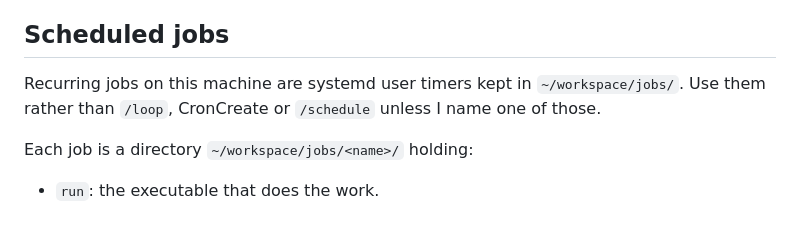
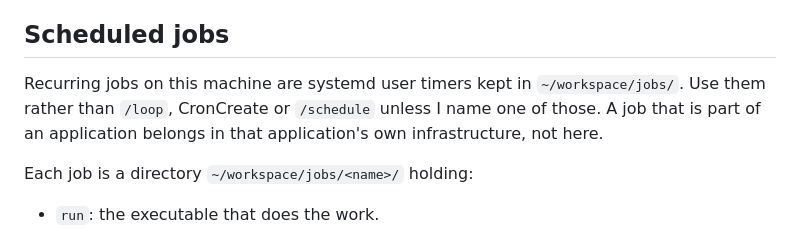
Before and after one commit to BohdanPetryshyn/devbox-dotfiles, a Markdown page: .claude/CLAUDE.md, the part around the change. GitHub-like rendering.

Commit message:
CLAUDE.md: application cron jobs belong to the application, not the box
A scheduled task that is part of an app ships with that app's own
infrastructure; ~/workspace/jobs is for jobs that serve this machine or me.

Co-Authored-By: Claude Opus 5.5 <noreply@anthropic.com>

```diff
--- a/.claude/CLAUDE.md
+++ b/.claude/CLAUDE.md
@@ -12,7 +12,7 @@ Secrets are deliberately untracked.
 
 ## Scheduled jobs
 
-Recurring jobs on this machine are systemd user timers kept in `~/workspace/jobs/`. Use them rather than `/loop`, CronCreate or `/schedule` unless I name one of those.
+Recurring jobs on this machine are systemd user timers kept in `~/workspace/jobs/`. Use them rather than `/loop`, CronCreate or `/schedule` unless I name one of those. A job that is part of an application belongs in that application's own infrastructure, not here.
 
 Each job is a directory `~/workspace/jobs/<name>/` holding:
 - `run`: the executable that does the work.
```
